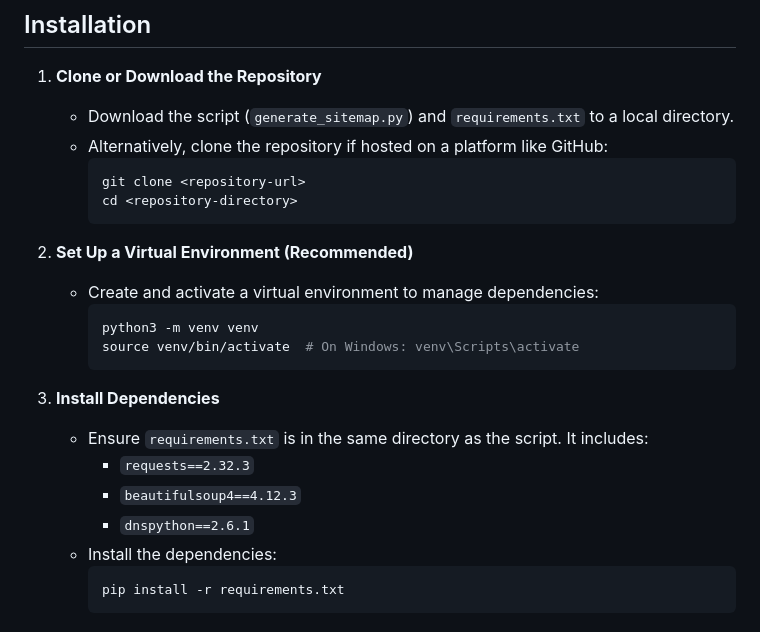
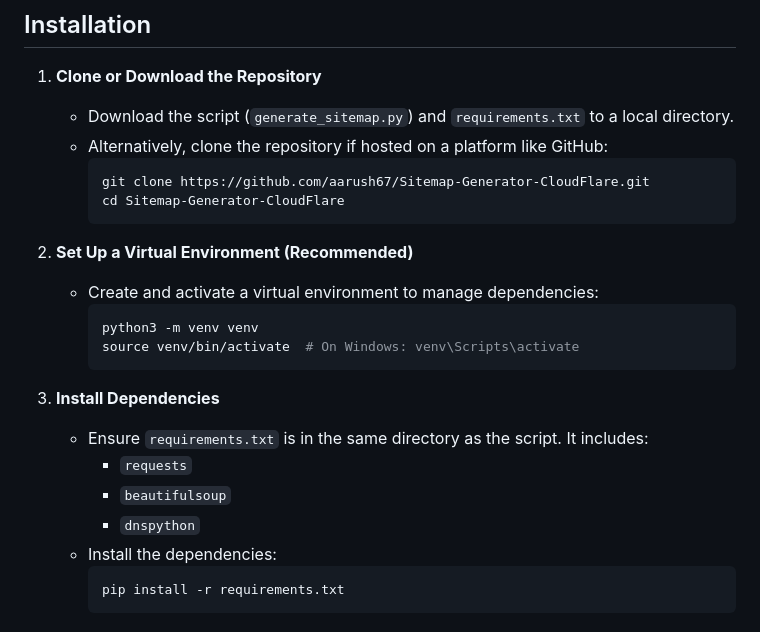
Before and after one commit to aarush67/Python-Sitemap-Generator-CloudFlare, a Markdown page: README.md, the part around the change. GitHub-like rendering.

````diff
--- a/README.md
+++ b/README.md
@@ -25,8 +25,8 @@ This Python script generates a sitemap (`sitemap.xml`) for a specified domain by
    - Download the script (`generate_sitemap.py`) and `requirements.txt` to a local directory.
    - Alternatively, clone the repository if hosted on a platform like GitHub:
      ```bash
-     git clone <repository-url>
-     cd <repository-directory>
+     git clone https://github.com/aarush67/Sitemap-Generator-CloudFlare.git
+     cd Sitemap-Generator-CloudFlare
      ```
 
 2. **Set Up a Virtual Environment (Recommended)**
@@ -38,9 +38,9 @@ This Python script generates a sitemap (`sitemap.xml`) for a specified domain by
 
 3. **Install Dependencies**
    - Ensure `requirements.txt` is in the same directory as the script. It includes:
-     - `requests==2.32.3`
-     - `beautifulsoup4==4.12.3`
-     - `dnspython==2.6.1`
+     - `requests`
+     - `beautifulsoup`
+     - `dnspython`
    - Install the dependencies:
      ```bash
      pip install -r requirements.txt
````
